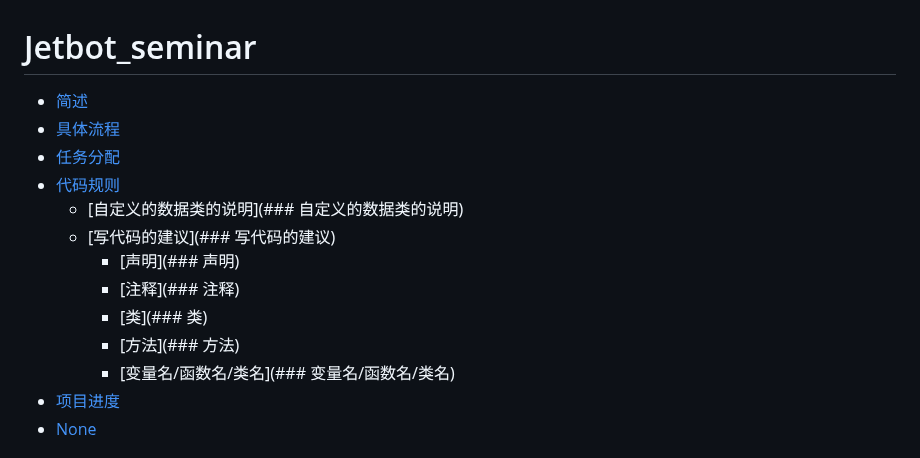
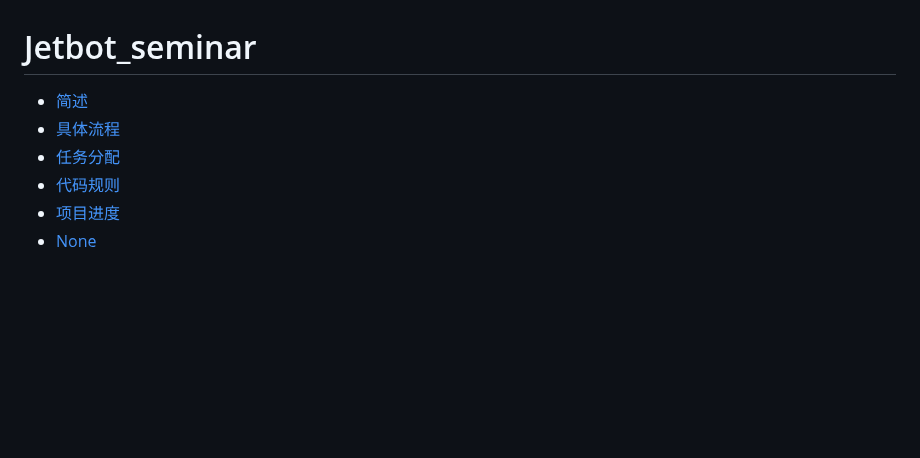
Before and after one commit to Jf-JIN/Jetbot_seminar, a Markdown page: README.md, the part around one of its changes. GitHub-like rendering; blank space fills up the shorter version.

```diff
--- a/README.md
+++ b/README.md
@@ -4,13 +4,6 @@
 - [具体流程](##具体流程)
 - [任务分配](##任务分配)
 - [代码规则](##代码规则)
-  - [自定义的数据类的说明](### 自定义的数据类的说明)
-  - [写代码的建议](### 写代码的建议)
-    - [声明](### 声明)
-    - [注释](### 注释)
-    - [类](### 类)
-    - [方法](### 方法)
-    - [变量名/函数名/类名](### 变量名/函数名/类名)
 - [项目进度](https://github.com/Jf-JIN/Jetbot_seminar?tab=readme-ov-file#%E9%A1%B9%E7%9B%AE%E8%BF%9B%E5%BA%A6)
 - [None](##None)
 ## 简述
```
Also changed, not shown: other parts of README.md (+1 -1 lines).
